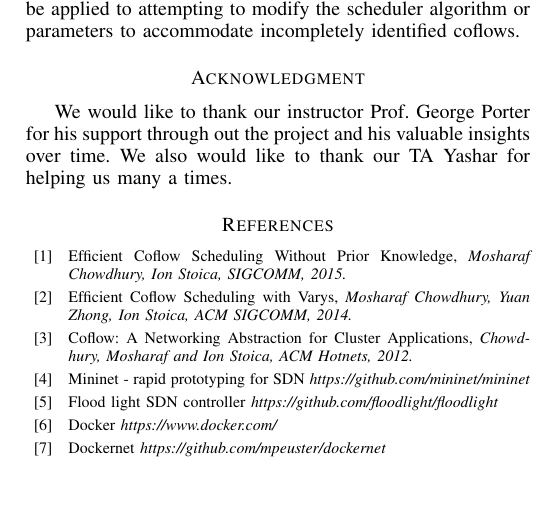
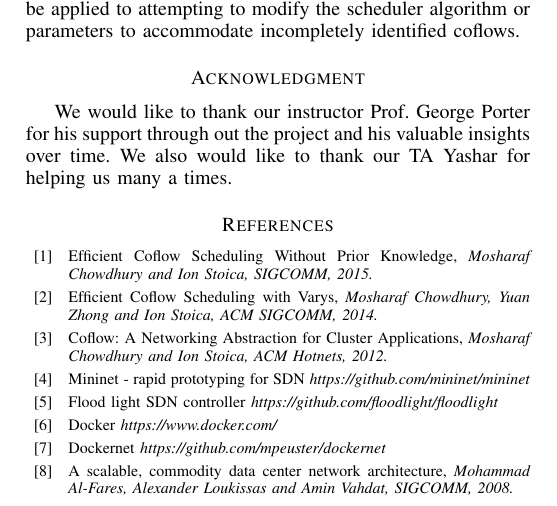
Before and after one commit to UrbanLynx/datacenter_simulation, a LaTeX paper (docs/finalReport.tex): part of page 5 of 5, cut so that both start at the same text. Compiled offline with pdfLaTeX.

Commit message:
proofread some parts

```diff
--- a/docs/finalReport.tex
+++ b/docs/finalReport.tex
@@ -160,15 +160,15 @@ We would like to thank our instructor Prof. George Porter for his support throug
 
 \bibitem{aalo}
 Efficient Coflow Scheduling Without Prior Knowledge,
-\textit{Mosharaf Chowdhury, Ion Stoica, SIGCOMM, 2015.}
+\textit{Mosharaf Chowdhury and Ion Stoica, SIGCOMM, 2015.}
 
 \bibitem{varys}
 Efficient Coflow Scheduling with Varys,
-\textit{Mosharaf Chowdhury, Yuan Zhong, Ion Stoica, ACM SIGCOMM, 2014.}
+\textit{Mosharaf Chowdhury, Yuan Zhong and Ion Stoica, ACM SIGCOMM, 2014.}
 
 \bibitem{coflow}
 Coflow: A Networking Abstraction for Cluster Applications,
-\textit{Chowdhury, Mosharaf and Ion Stoica, ACM Hotnets, 2012.}
+\textit{Mosharaf Chowdhury and Ion Stoica, ACM Hotnets, 2012.}
 
 \bibitem{Mininet}
 Mininet - rapid prototyping for SDN
@@ -186,6 +186,10 @@ Docker
 Dockernet
 \textit{https://github.com/mpeuster/dockernet}
 
+\bibitem{fattree}
+A scalable, commodity data center network architecture,
+\textit{Mohammad Al-Fares, Alexander Loukissas and Amin Vahdat, SIGCOMM, 2008.}
+
 \end{thebibliography}
 
 
```
Also changed, not shown: docs/finalReport.tex (6 more changed lines).
